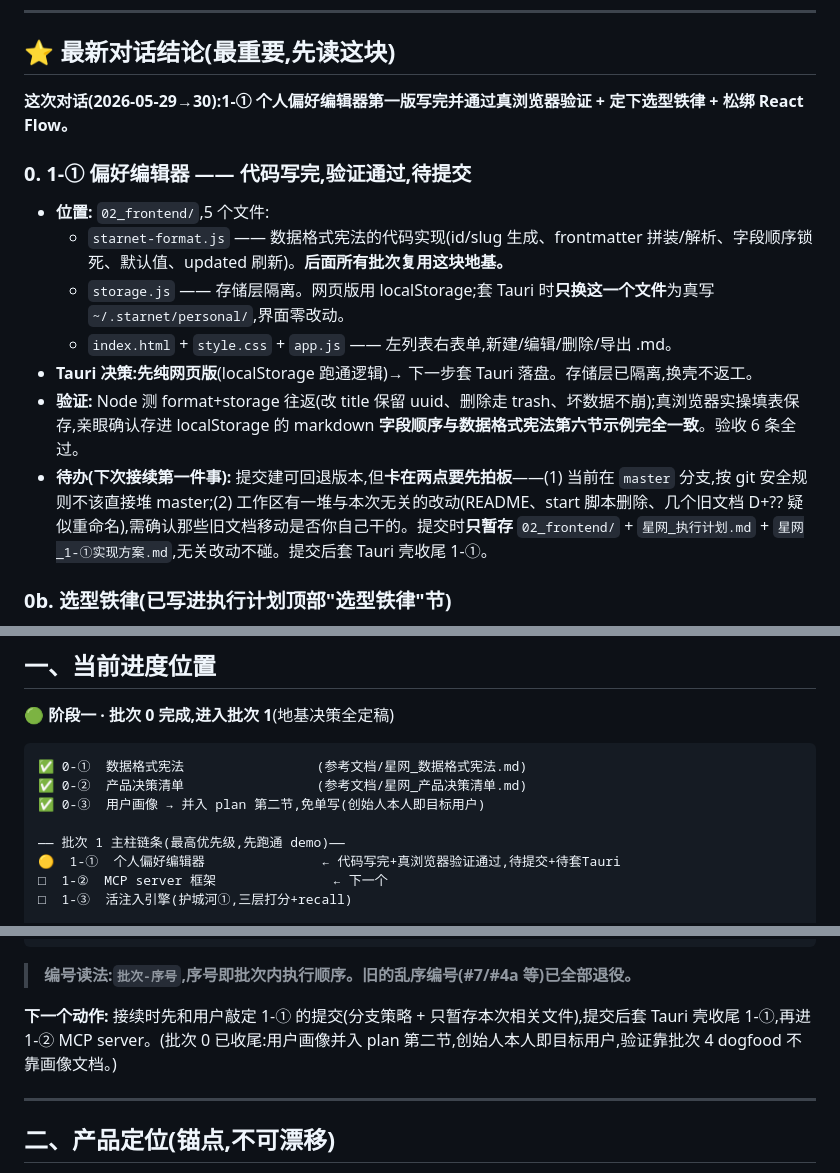
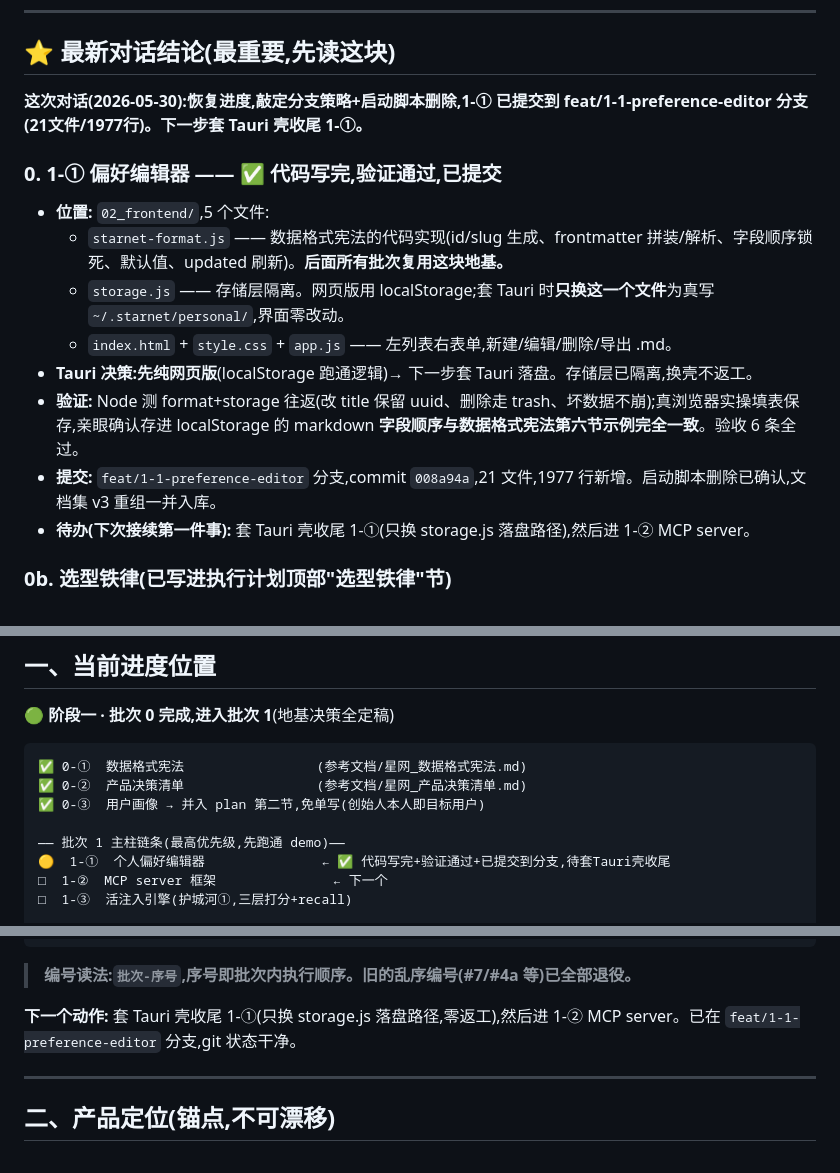
Before and after one commit to jwater029-png/GH, a Markdown page: 01_docs/03_WORKING_PLAN/星网_实时进度.md, 3 parts joined by grey strips. Drawn GitHub-style.

Commit message:
docs: 更新实时进度——1-①已提交到feat/1-1-preference-editor分支,待套Tauri壳

```diff
--- a/01_docs/03_WORKING_PLAN/星网_实时进度.md
+++ b/01_docs/03_WORKING_PLAN/星网_实时进度.md
@@ -9,9 +9,9 @@
 
 ## ⭐ 最新对话结论(最重要,先读这块)
 
-**这次对话(2026-05-29→30):1-① 个人偏好编辑器第一版写完并通过真浏览器验证 + 定下选型铁律 + 松绑 React Flow。**
+**这次对话(2026-05-30):恢复进度,敲定分支策略+启动脚本删除,1-① 已提交到 feat/1-1-preference-editor 分支(21文件/1977行)。下一步套 Tauri 壳收尾 1-①。**
 
-### 0. 1-① 偏好编辑器 —— 代码写完,验证通过,待提交
+### 0. 1-① 偏好编辑器 —— ✅ 代码写完,验证通过,已提交
 
 - **位置:** `02_frontend/`,5 个文件:
   - `starnet-format.js` —— 数据格式宪法的代码实现(id/slug 生成、frontmatter 拼装/解析、字段顺序锁死、默认值、updated 刷新)。**后面所有批次复用这块地基。**
@@ -19,7 +19,8 @@
   - `index.html` + `style.css` + `app.js` —— 左列表右表单,新建/编辑/删除/导出 .md。
 - **Tauri 决策:先纯网页版**(localStorage 跑通逻辑)→ 下一步套 Tauri 落盘。存储层已隔离,换壳不返工。
 - **验证:** Node 测 format+storage 往返(改 title 保留 uuid、删除走 trash、坏数据不崩);真浏览器实操填表保存,亲眼确认存进 localStorage 的 markdown **字段顺序与数据格式宪法第六节示例完全一致**。验收 6 条全过。
-- **待办(下次接续第一件事):** 提交建可回退版本,但**卡在两点要先拍板**——(1) 当前在 `master` 分支,按 git 安全规则不该直接堆 master;(2) 工作区有一堆与本次无关的改动(README、start 脚本删除、几个旧文档 D+?? 疑似重命名),需确认那些旧文档移动是否你自己干的。提交时**只暂存** `02_frontend/` + `星网_执行计划.md` + `星网_1-①实现方案.md`,无关改动不碰。提交后套 Tauri 壳收尾 1-①。
+- **提交:** `feat/1-1-preference-editor` 分支,commit `008a94a`,21 文件,1977 行新增。启动脚本删除已确认,文档集 v3 重组一并入库。
+- **待办(下次接续第一件事):** 套 Tauri 壳收尾 1-①(只换 storage.js 落盘路径),然后进 1-② MCP server。
 
 ### 0b. 选型铁律(已写进执行计划顶部"选型铁律"节)
 
@@ -81,7 +82,7 @@
 ✅ 0-③  用户画像 → 并入 plan 第二节,免单写(创始人本人即目标用户)
 
 —— 批次 1 主柱链条(最高优先级,先跑通 demo)——
-🟡  1-①  个人偏好编辑器               ← 代码写完+真浏览器验证通过,待提交+待套Tauri
+🟡  1-①  个人偏好编辑器               ← ✅ 代码写完+验证通过+已提交到分支,待套Tauri壳收尾
 □  1-②  MCP server 框架               ← 下一个
 □  1-③  活注入引擎(护城河①,三层打分+recall)
 
@@ -100,7 +101,7 @@
 
 > **编号读法:`批次-序号`,序号即批次内执行顺序。旧的乱序编号(#7/#4a 等)已全部退役。**
 
-**下一个动作:** 接续时先和用户敲定 1-① 的提交(分支策略 + 只暂存本次相关文件),提交后套 Tauri 壳收尾 1-①,再进 1-② MCP server。(批次 0 已收尾:用户画像并入 plan 第二节,创始人本人即目标用户,验证靠批次 4 dogfood 不靠画像文档。)
+**下一个动作:** 套 Tauri 壳收尾 1-①(只换 storage.js 落盘路径,零返工),然后进 1-② MCP server。已在 `feat/1-1-preference-editor` 分支,git 状态干净。
 
 ---
 
```
Also changed, not shown: other parts of 01_docs/03_WORKING_PLAN/星网_实时进度.md (+1 -1 lines).
